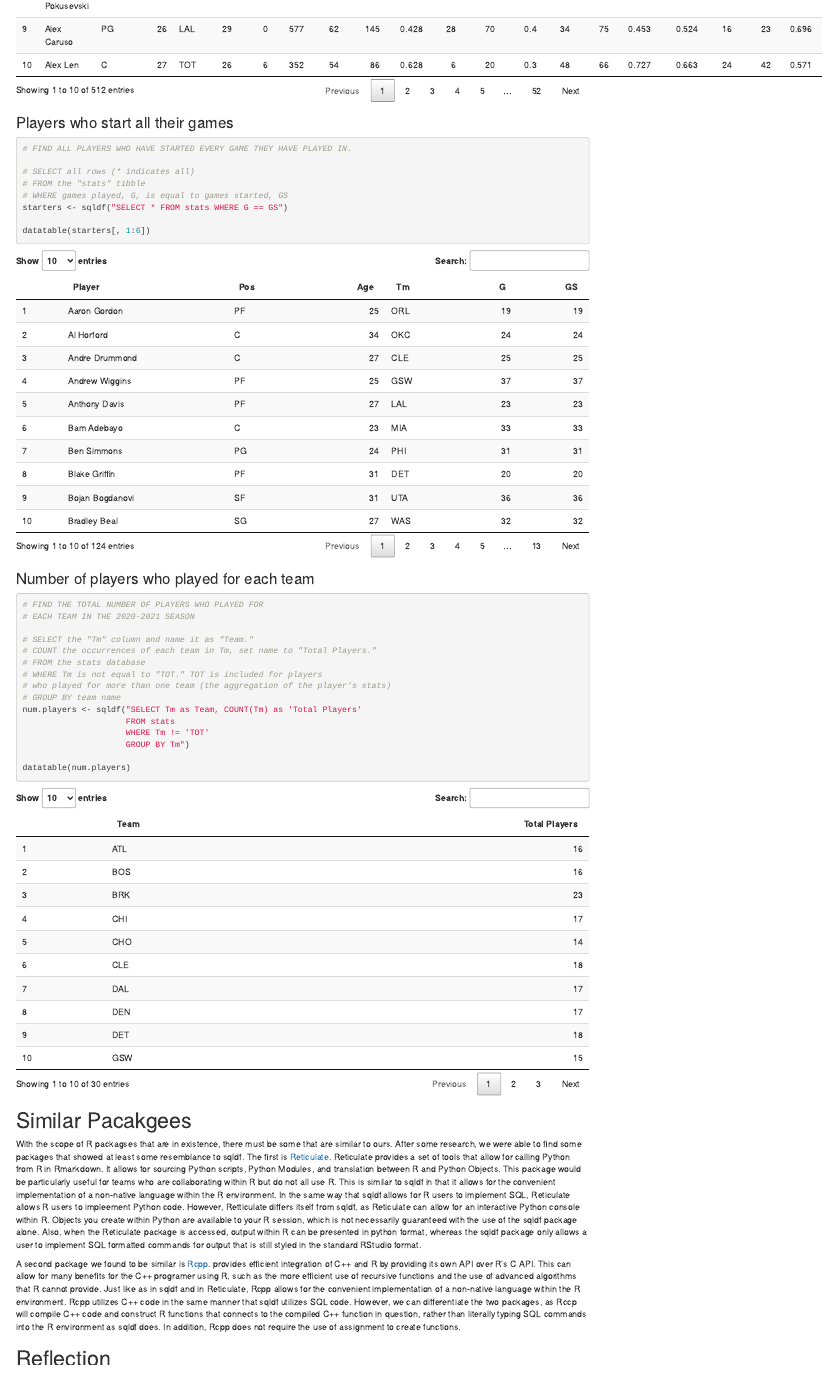
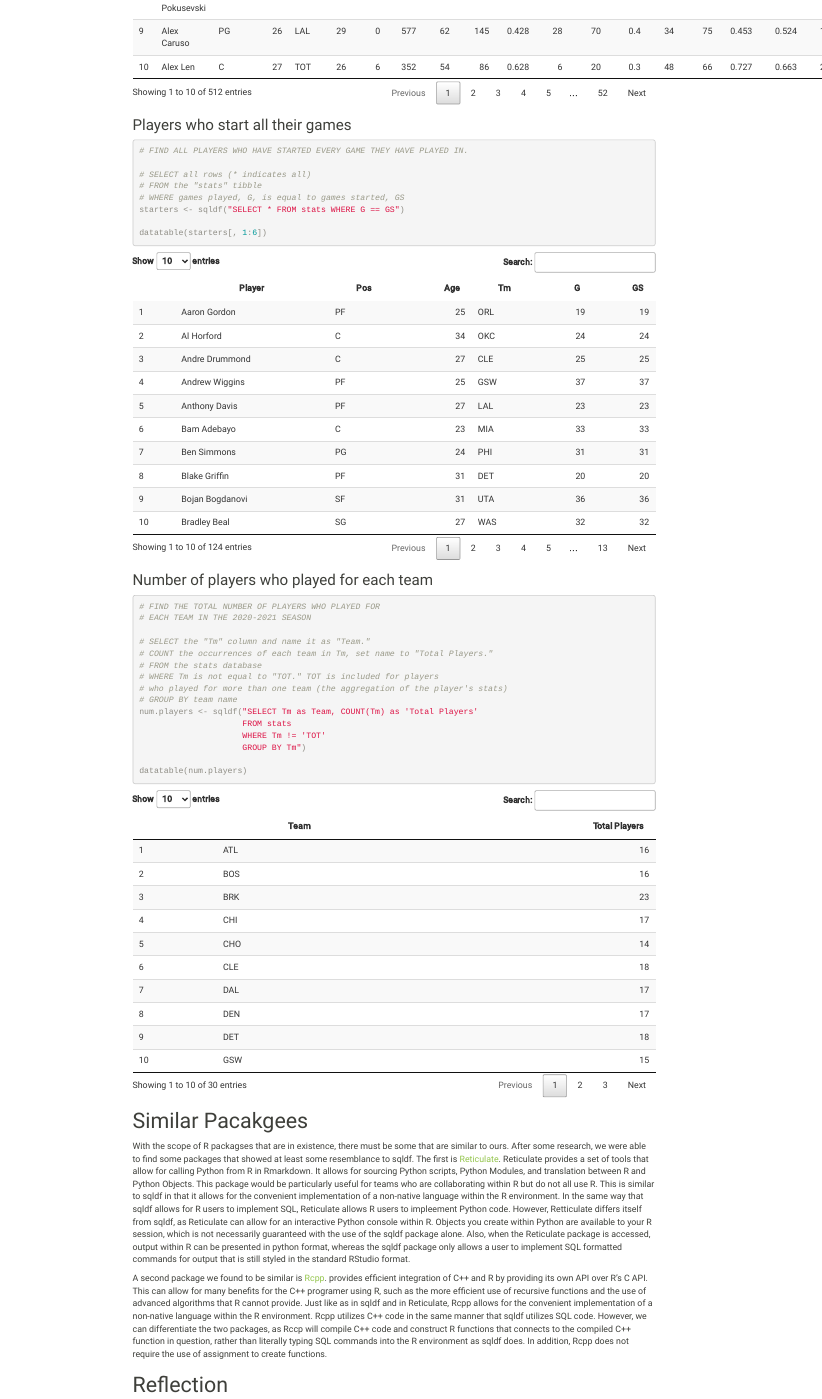
Before and after one commit to jralyea/SQLDF-Review, an R Markdown document (Package Review.Rmd): the page in a window 1100 px wide, from 1020 px down before the commit and from 1010 px down after it, so that both start at the same text. Rendered offline with R 4.5, knitr and Pandoc, with nearby package versions; code that draws random numbers runs with fixed seeds of ours; menus at the side of the page are left out.

Commit message:
Update RMD header

```diff
--- a/Package Review.Rmd
+++ b/Package Review.Rmd
@@ -2,7 +2,13 @@
 title: "SQLDF Package Review"
 author: "Bill Cull, John Hope, and Jay Ralyea"
 date: "4/5/2021"
-output: html_document
+output:
+  html_document:
+    toc: TRUE
+    theme: sandstone
+    toc_float: TRUE
+editor_options:
+  chunk_output_type: console
 ---
 
 
```
Also changed, not shown: Package Review.Rmd (1 more changed lines).
